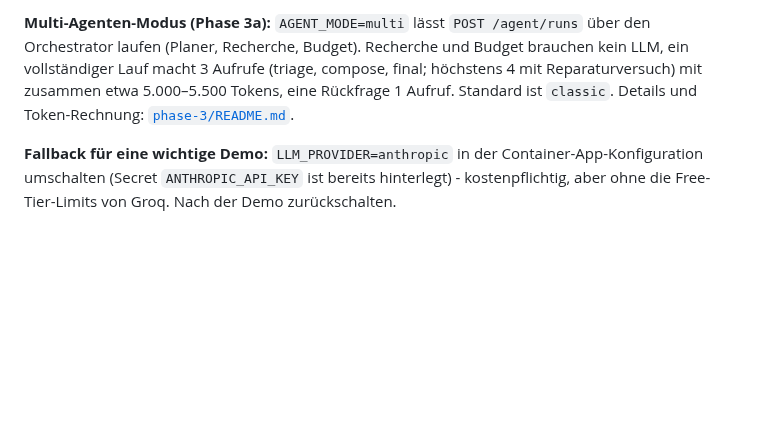
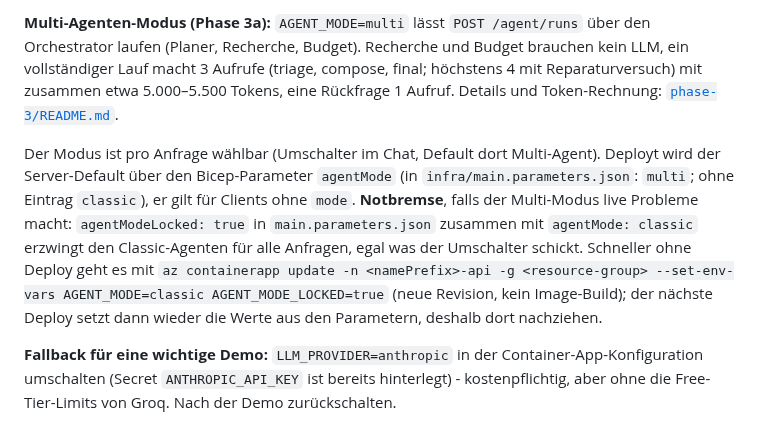
Before and after one commit to hgrosche95/ai-trip-planer, a Markdown page: docs/deployment.md, the part around the change. GitHub-like rendering; blank space fills up the shorter version.

```diff
--- a/docs/deployment.md
+++ b/docs/deployment.md
@@ -80,8 +80,20 @@ Replikas bleibt 429 deshalb möglich. Abschalten mit `LLM_RATE_LIMITER=off`
 über den Orchestrator laufen (Planer, Recherche, Budget). Recherche und Budget
 brauchen kein LLM, ein vollständiger Lauf macht 3 Aufrufe (triage, compose,
 final; höchstens 4 mit Reparaturversuch) mit zusammen etwa 5.000–5.500 Tokens,
-eine Rückfrage 1 Aufruf. Standard ist `classic`. Details und Token-Rechnung:
+eine Rückfrage 1 Aufruf. Details und Token-Rechnung:
 [`phase-3/README.md`](phase-3/README.md).
+
+Der Modus ist pro Anfrage wählbar (Umschalter im Chat, Default dort
+Multi-Agent). Deployt wird der Server-Default über den Bicep-Parameter
+`agentMode` (in `infra/main.parameters.json`: `multi`; ohne Eintrag
+`classic`), er gilt für Clients ohne `mode`. **Notbremse**, falls der
+Multi-Modus live Probleme macht: `agentModeLocked: true` in
+`main.parameters.json` zusammen mit `agentMode: classic` erzwingt den
+Classic-Agenten für alle Anfragen, egal was der Umschalter schickt. Schneller
+ohne Deploy geht es mit
+`az containerapp update -n <namePrefix>-api -g <resource-group> --set-env-vars AGENT_MODE=classic AGENT_MODE_LOCKED=true`
+(neue Revision, kein Image-Build); der nächste Deploy setzt dann wieder die
+Werte aus den Parametern, deshalb dort nachziehen.
 
 **Fallback für eine wichtige Demo:** `LLM_PROVIDER=anthropic` in der
 Container-App-Konfiguration umschalten (Secret `ANTHROPIC_API_KEY` ist
```
Also changed, not shown: docs/phase-3/README.md (+30 -5 lines), docs/phase-3/mode-toggle.png (added).
